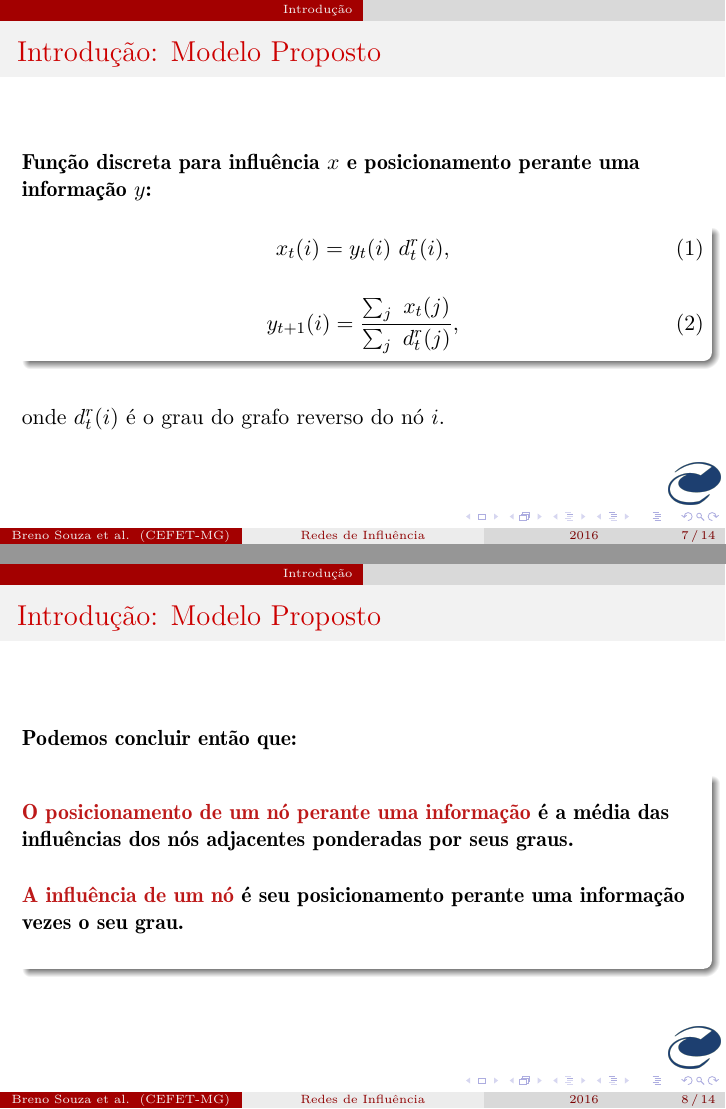
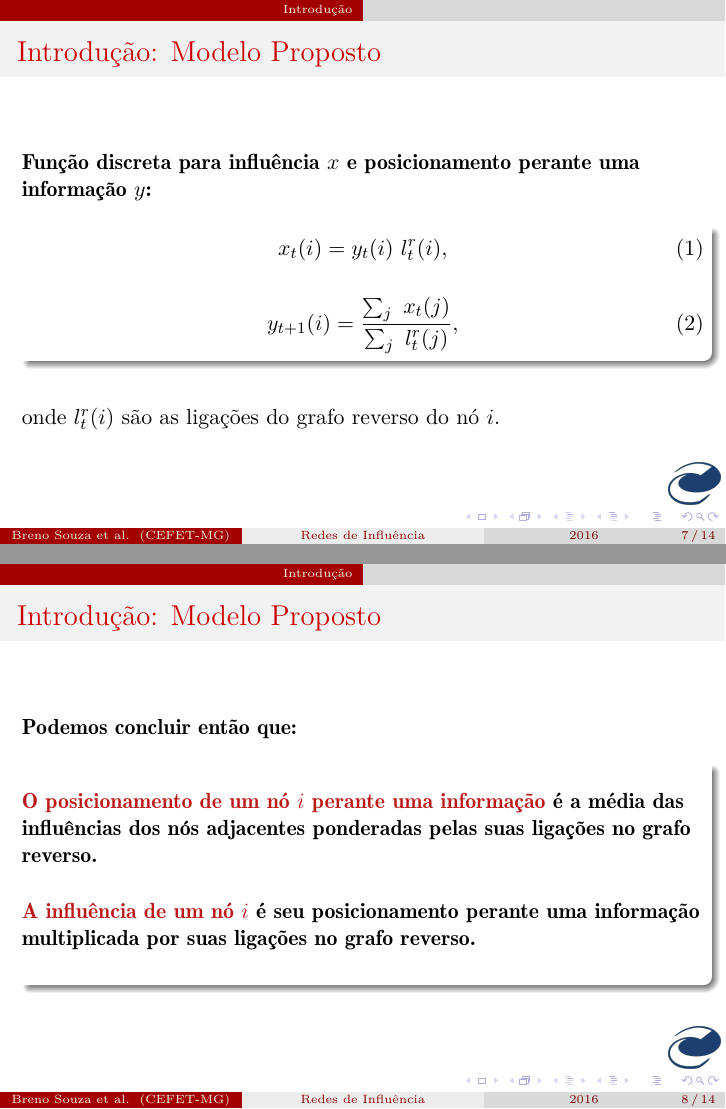
Before and after one commit to brenoec/cefetmg.msc.influence.networks, LaTeX slides (presentation/main.tex, which reads presentation/sections/2. Introduction/2.1. Introduction.tex): pages 7 and 8 of 14, joined at a grey line. Compiled offline with pdfLaTeX.

Commit message:
introduction miss concept refactored, appendix vspace added

```diff
--- a/presentation/sections/2. Introduction/2.1. Introduction.tex
+++ b/presentation/sections/2. Introduction/2.1. Introduction.tex
@@ -49,17 +49,17 @@
   \begin{alertblock}{}
 
     \begin{equation}
-      x_{t}(i) = y_{t}(i) \  d_{t}^{r}(i),
+      x_{t}(i) = y_{t}(i) \  l_{t}^{r}(i),
     \end{equation}
 
     \begin{equation}
-      y_{t+1}(i) = \frac{\sum_{j} \  x_{t}(j)}{\sum_{j} \  d_{t}^{r}(j)},
+      y_{t+1}(i) = \frac{\sum_{j} \  x_{t}(j)}{\sum_{j} \  l_{t}^{r}(j)},
     \end{equation}
 
   \end{alertblock}
   \vspace{5mm}
 
-  onde $d_{t}^{r}(i)$ é o grau do grafo reverso do nó $i$.
+  onde $l_{t}^{r}(i)$ são as ligações do grafo reverso do nó $i$.
 \end{frame}
 
 \begin{frame}
@@ -70,12 +70,13 @@
   \begin{alertblock}{}
     \vspace{5mm}
 
-    \textbf{\alert{O posicionamento de um nó perante uma informação} é a média das
-      influências dos nós adjacentes ponderadas por seus graus.}
+    \textbf{\alert{O posicionamento de um nó $i$ perante uma informação} é a
+      média das influências dos nós adjacentes ponderadas pelas suas ligações
+      no grafo reverso.}
     \vspace{5mm}
 
-    \textbf{\alert{A influência de um nó} é seu posicionamento perante uma
-      informação vezes o seu grau.}
+    \textbf{\alert{A influência de um nó $i$} é seu posicionamento perante uma
+      informação multiplicada por suas ligações no grafo reverso.}
     \vspace{5mm}
   \end{alertblock}
 
```
Also changed, not shown: presentation/sections/4. Appendix/4.1. Appendix.tex (+2 -0 lines), presentation/main.pdf.
